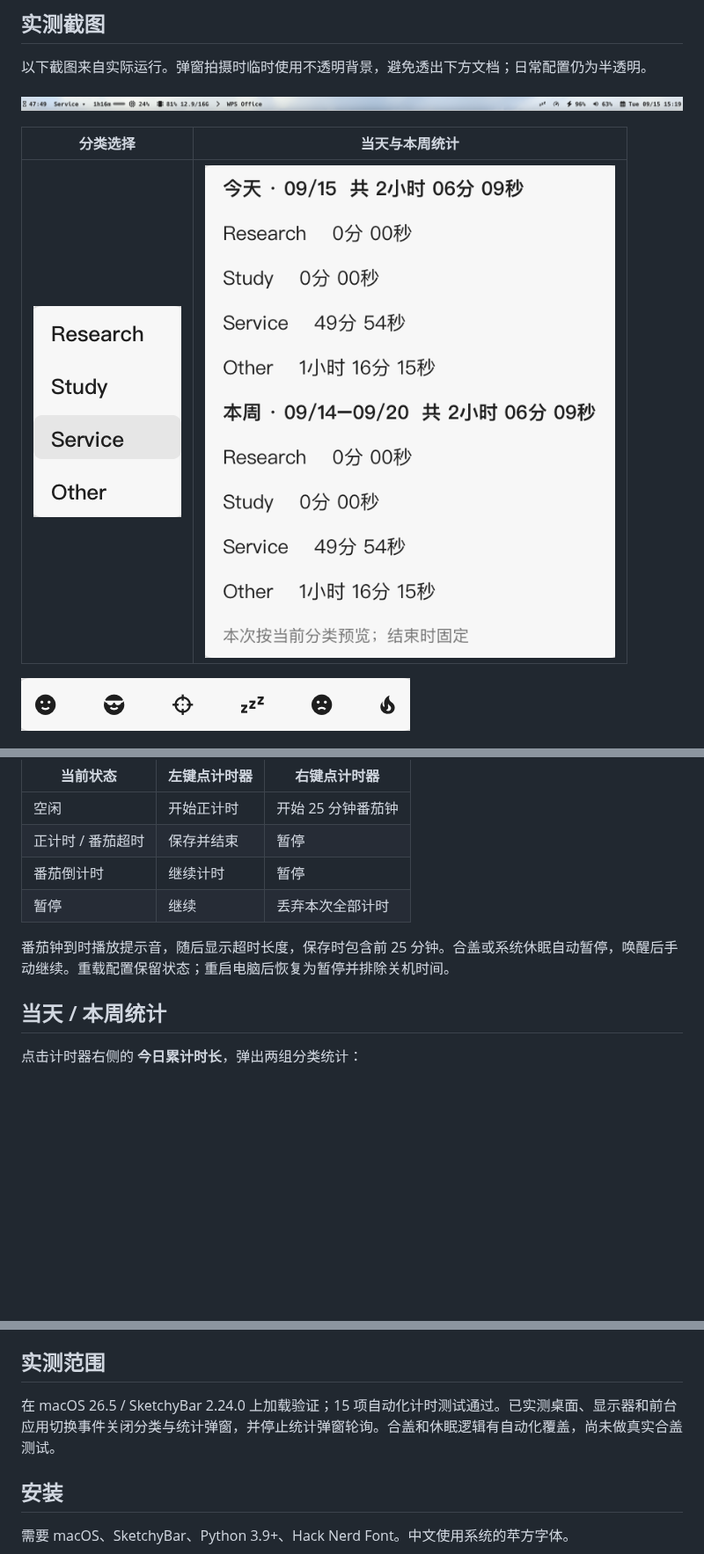
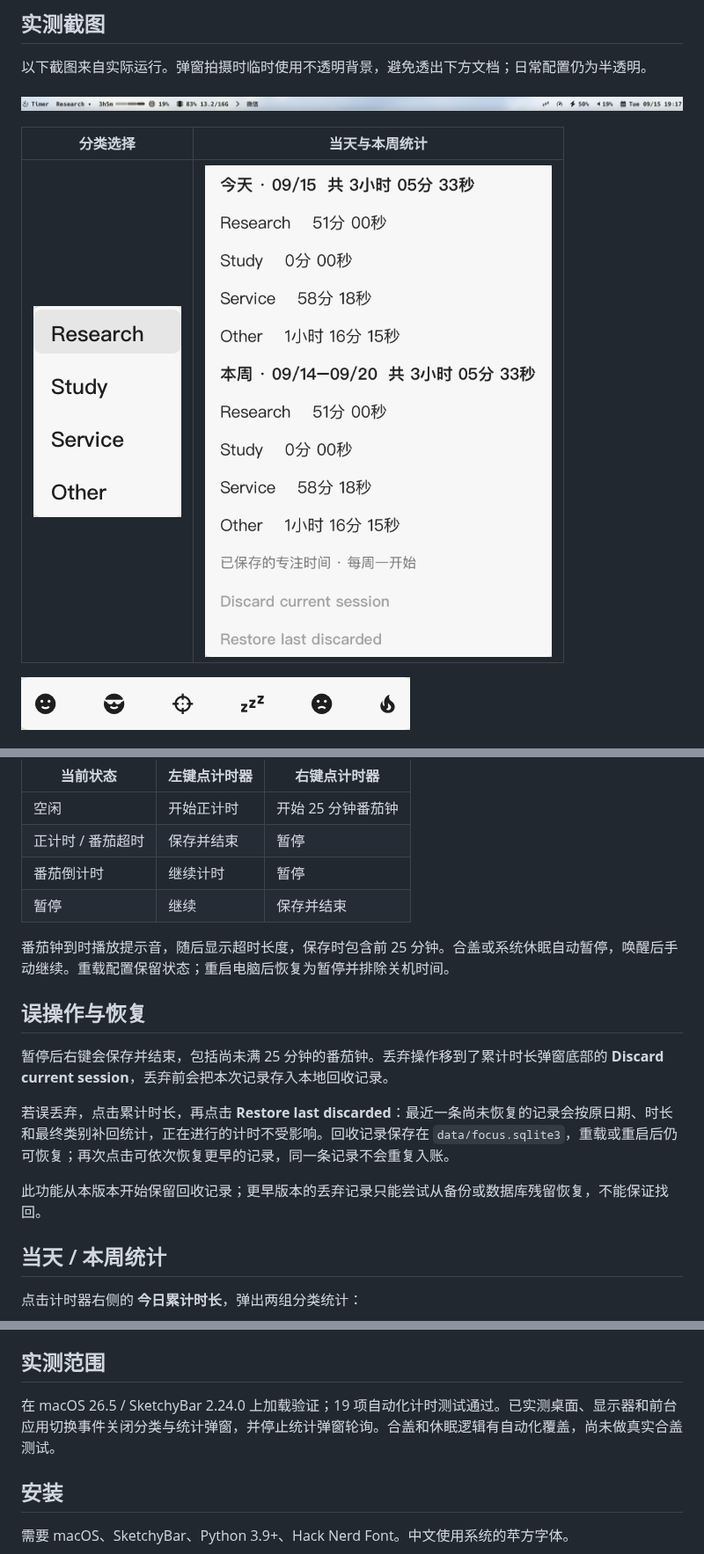
Before and after one commit to Jiaxin2006/sketchybar, a Markdown page: README.md, 3 parts joined by grey strips. Shown at 88% size. GitHub-like rendering; pictures changed too: docs/images/bar.png, docs/images/categories.png, docs/images/statistics.png; blank space fills up the shorter version.

Commit message:
Save paused timers on right click and make discarded sessions recoverable

```diff
--- a/README.md
+++ b/README.md
@@ -25,9 +25,17 @@ A minimal macOS status bar with a categorized stopwatch, Pomodoro timer, daily/w
 | 空闲 | 开始正计时 | 开始 25 分钟番茄钟 |
 | 正计时 / 番茄超时 | 保存并结束 | 暂停 |
 | 番茄倒计时 | 继续计时 | 暂停 |
-| 暂停 | 继续 | 丢弃本次全部计时 |
+| 暂停 | 继续 | 保存并结束 |
 
 番茄钟到时播放提示音，随后显示超时长度，保存时包含前 25 分钟。合盖或系统休眠自动暂停，唤醒后手动继续。重载配置保留状态；重启电脑后恢复为暂停并排除关机时间。
+
+## 误操作与恢复
+
+暂停后右键会保存并结束，包括尚未满 25 分钟的番茄钟。丢弃操作移到了累计时长弹窗底部的 **Discard current session**，丢弃前会把本次记录存入本地回收记录。
+
+若误丢弃，点击累计时长，再点击 **Restore last discarded**：最近一条尚未恢复的记录会按原日期、时长和最终类别补回统计，正在进行的计时不受影响。回收记录保存在 `data/focus.sqlite3`，重载或重启后仍可恢复；再次点击可依次恢复更早的记录，同一条记录不会重复入账。
+
+此功能从本版本开始保留回收记录；更早版本的丢弃记录只能尝试从备份或数据库残留恢复，不能保证找回。
 
 ## 当天 / 本周统计
 
@@ -48,7 +56,7 @@ A minimal macOS status bar with a categorized stopwatch, Pomodoro timer, daily/w
 
 ## 实测范围
 
-在 macOS 26.5 / SketchyBar 2.24.0 上加载验证；15 项自动化计时测试通过。已实测桌面、显示器和前台应用切换事件关闭分类与统计弹窗，并停止统计弹窗轮询。合盖和休眠逻辑有自动化覆盖，尚未做真实合盖测试。
+在 macOS 26.5 / SketchyBar 2.24.0 上加载验证；19 项自动化计时测试通过。已实测桌面、显示器和前台应用切换事件关闭分类与统计弹窗，并停止统计弹窗轮询。合盖和休眠逻辑有自动化覆盖，尚未做真实合盖测试。
 
 ## 安装
 
```
Also changed, not shown: 3 other files.
